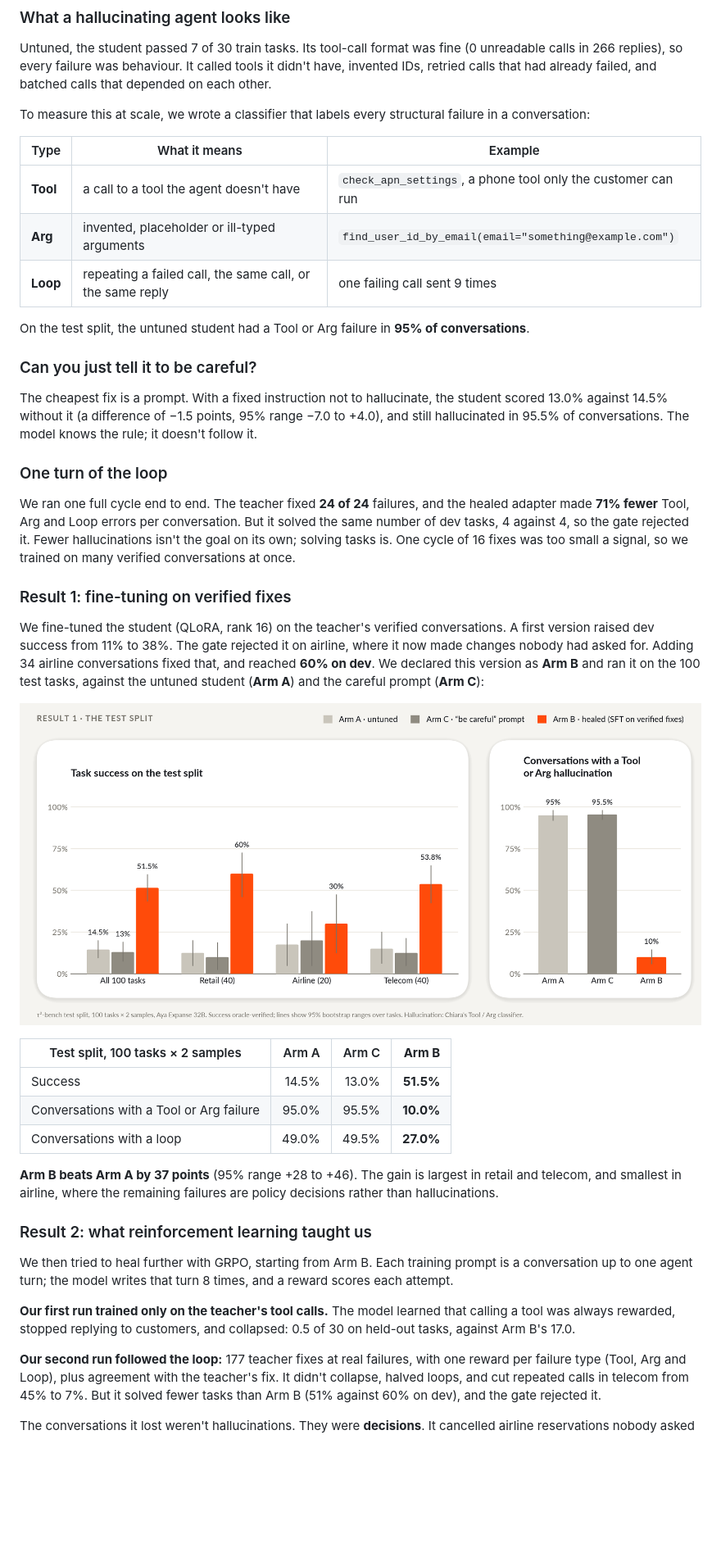
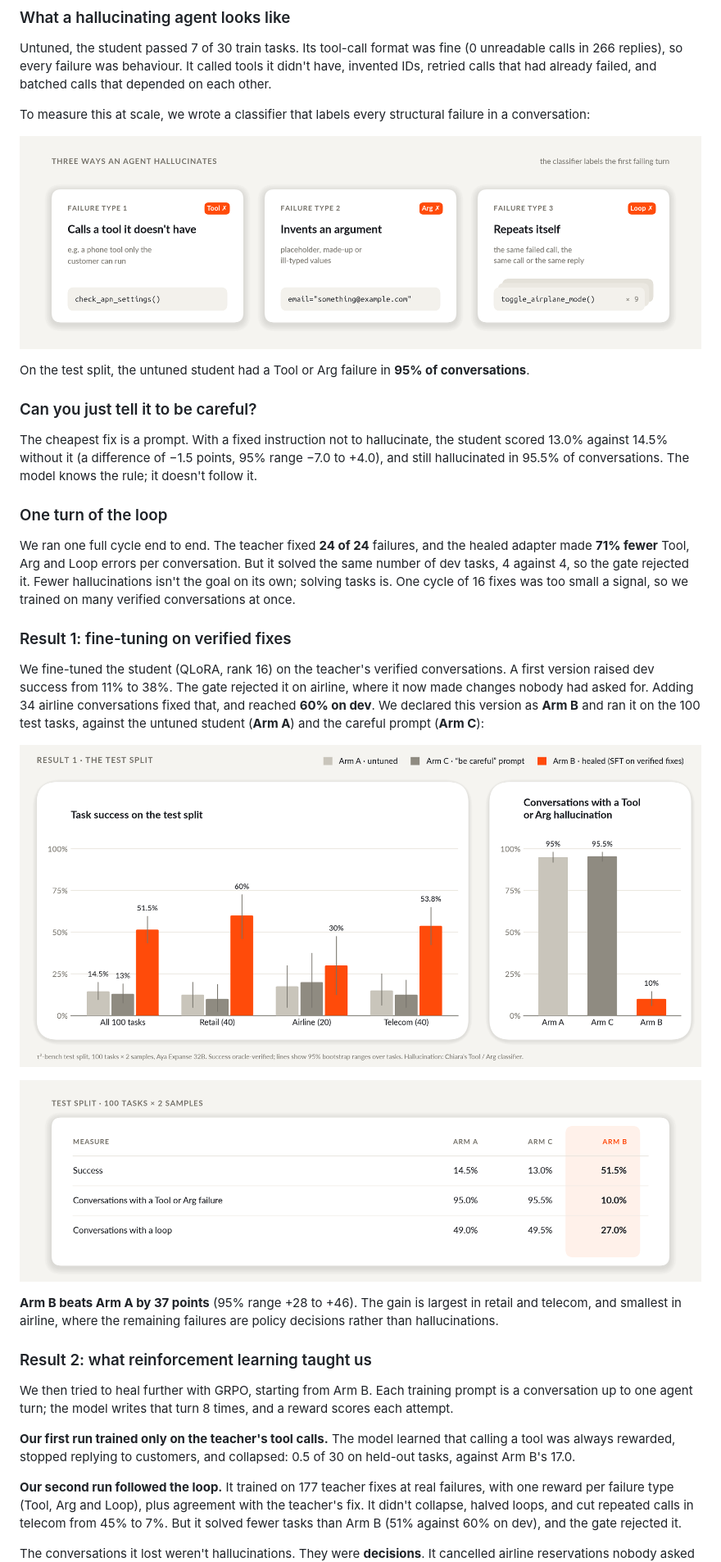
Before and after one commit to CharlieGalvin/lexsi-labs-reflexive-agent, a Markdown page: docs/blog/reflexive-agents.md, the part around one of its changes. Shown at 82% size. Rendered like a GitHub page; pictures changed too: docs/blog/img/failure-types.png (added), docs/blog/img/test-table.png (added); blank space fills up the shorter version.

```diff
--- a/docs/blog/reflexive-agents.md
+++ b/docs/blog/reflexive-agents.md
@@ -82,26 +83,22 @@ retried calls that had already failed, and batched calls that depended on each o
 To measure this at scale, we wrote a classifier that labels every structural failure in a
 conversation:
 
-| Type | What it means | Example |
-|---|---|---|
-| **Tool** | a call to a tool the agent doesn't have | `check_apn_settings`, a phone tool only the customer can run |
-| **Arg** | invented, placeholder or ill-typed arguments | `find_user_id_by_email(email="something@example.com")` |
-| **Loop** | repeating a failed call, the same call, or the same reply | one failing call sent 9 times |
+![Three failure types. Tool: the agent calls a tool it doesn't have, such as check_apn_settings(), a phone tool only the customer can run. Arg: it invents an argument, a placeholder, made-up or ill-typed value such as email="something@example.com". Loop: it repeats itself, sending the same failed call, the same call or the same reply, such as one failing call sent 9 times.](img/failure-types.png)
 
 On the test split, the untuned student had a Tool or Arg failure in **95% of conversations**.
 
 ### Can you just tell it to be careful?
 
-The cheapest fix is a prompt. With a fixed instruction not to hallucinate, the student scored 13.0%
-against 14.5% without it (a difference of −1.5 points, 95% range −7.0 to +4.0), and still
+The cheapest fix is a prompt. With a fixed instruction not to hallucinate, the student scored
+13.0% against 14.5% without it (a difference of −1.5 points, 95% range −7.0 to +4.0), and still
 hallucinated in 95.5% of conversations. The model knows the rule; it doesn't follow it.
 
 ### One turn of the loop
 
 We ran one full cycle end to end. The teacher fixed **24 of 24** failures, and the healed adapter
-made **71% fewer** Tool, Arg and Loop errors per conversation. But it solved the same number of dev
-tasks, 4 against 4, so the gate rejected it. Fewer hallucinations isn't the goal on its own; solving
-tasks is. One cycle of 16 fixes was too small a signal, so we trained on many verified
+made **71% fewer** Tool, Arg and Loop errors per conversation. But it solved the same number of
+dev tasks, 4 against 4, so the gate rejected it. Fewer hallucinations isn't the goal on its own;
+solving tasks is. One cycle of 16 fixes was too small a signal, so we trained on many verified
 conversations at once.
 
 ### Result 1: fine-tuning on verified fixes
@@ -109,34 +106,31 @@ conversations at once.
 We fine-tuned the student (QLoRA, rank 16) on the teacher's verified conversations. A first
 version raised dev success from 11% to 38%. The gate rejected it on airline, where it now made
 changes nobody had asked for. Adding 34 airline conversations fixed that, and reached **60% on
-dev**. We declared this version as **Arm B** and ran it on the 100 test tasks, against the untuned
-student (**Arm A**) and the careful prompt (**Arm C**):
+dev**. We declared this version as **Arm B** and ran it on the 100 test tasks, against the
+untuned student (**Arm A**) and the careful prompt (**Arm C**):
 
-![Test results: task success by domain and hallucination rate for arms A, C and B](img/test-results.png)
+![Test results by domain. Task success for arms A, C and B: all 100 tasks 14.5%, 13% and 51.5%; retail 12.5%, 10% and 60%; airline 17.5%, 20% and 30%; telecom 15%, 12.5% and 53.8%. Conversations with a Tool or Arg hallucination: 95%, 95.5% and 10%.](img/test-results.png)
 
-| Test split, 100 tasks × 2 samples | Arm A | Arm C | **Arm B** |
-|---|---:|---:|---:|
-| Success | 14.5% | 13.0% | **51.5%** |
-| Conversations with a Tool or Arg failure | 95.0% | 95.5% | **10.0%** |
-| Conversations with a loop | 49.0% | 49.5% | **27.0%** |
+![Test split, 100 tasks × 2 samples. Success: Arm A 14.5%, Arm C 13.0%, Arm B 51.5%; Conversations with a Tool or Arg failure: Arm A 95.0%, Arm C 95.5%, Arm B 10.0%; Conversations with a loop: Arm A 49.0%, Arm C 49.5%, Arm B 27.0%](img/test-table.png)
 
-**Arm B beats Arm A by 37 points** (95% range +28 to +46). The gain is largest in retail and telecom,
-and smallest in airline, where the remaining failures are policy decisions rather than
+**Arm B beats Arm A by 37 points** (95% range +28 to +46). The gain is largest in retail and
+telecom, and smallest in airline, where the remaining failures are policy decisions rather than
 hallucinations.
 
 ### Result 2: what reinforcement learning taught us
 
-We then tried to heal further with GRPO, starting from Arm B. Each training prompt is a conversation
-up to one agent turn; the model writes that turn 8 times, and a reward scores each attempt.
+We then tried to heal further with GRPO, starting from Arm B. Each training prompt is a
+conversation up to one agent turn; the model writes that turn 8 times, and a reward scores each
+attempt.
 
 **Our first run trained only on the teacher's tool calls.** The model learned that calling a tool
 was always rewarded, stopped replying to customers, and collapsed: 0.5 of 30 on held-out tasks,
 against Arm B's 17.0.
 
-**Our second run followed the loop:** 177 teacher fixes at real failures, with one reward per
-failure type (Tool, Arg and Loop), plus agreement with the teacher's fix. It didn't collapse, halved
-loops, and cut repeated calls in telecom from 45% to 7%. But it solved fewer tasks than Arm B (51%
-against 60% on dev), and the gate rejected it.
+**Our second run followed the loop.** It trained on 177 teacher fixes at real failures, with one
+reward per failure type (Tool, Arg and Loop), plus agreement with the teacher's fix. It didn't
+collapse, halved loops, and cut repeated calls in telecom from 45% to 7%. But it solved fewer
+tasks than Arm B (51% against 60% on dev), and the gate rejected it.
 
 The conversations it lost weren't hallucinations. They were **decisions**. It cancelled airline
 reservations nobody asked it to cancel, and in telecom it walked customers through phone settings
```
Also changed, not shown: other parts of docs/blog/reflexive-agents.md (+34 -41 lines), docs/blog/img/reproduce-output.png (added), 3 other files.
